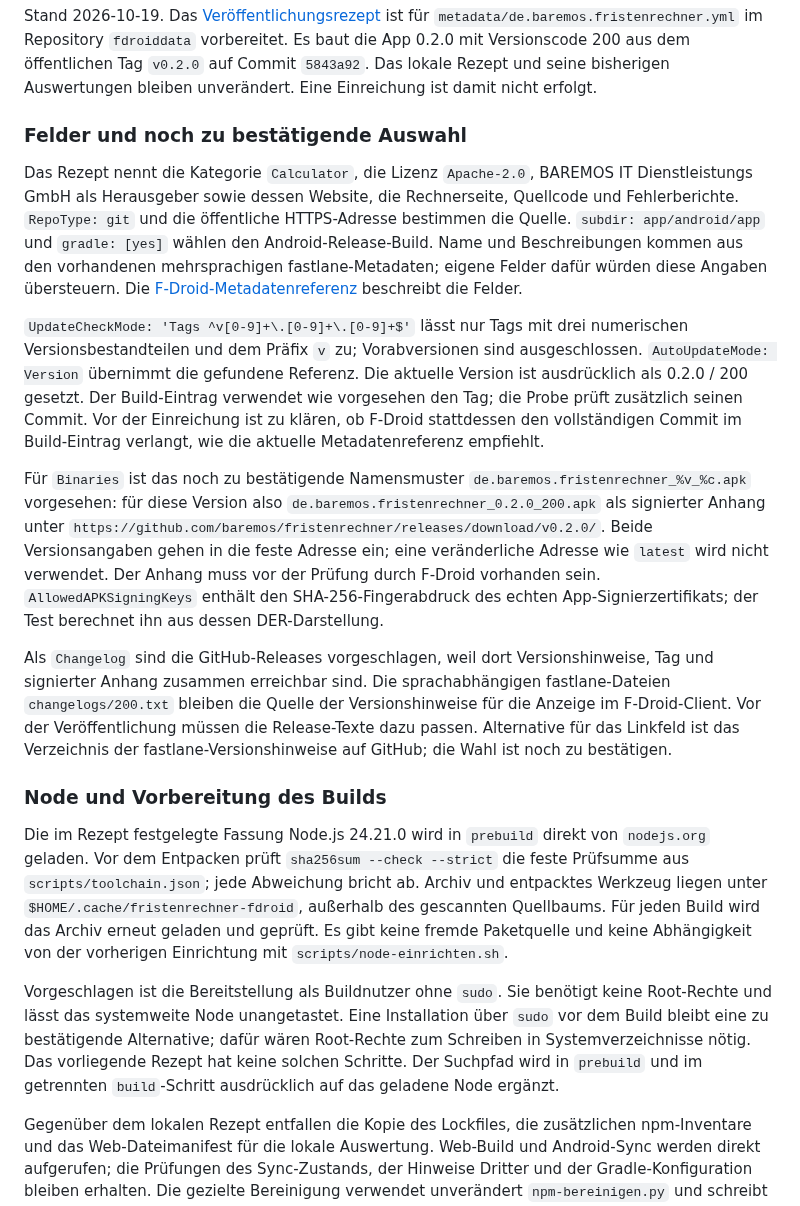
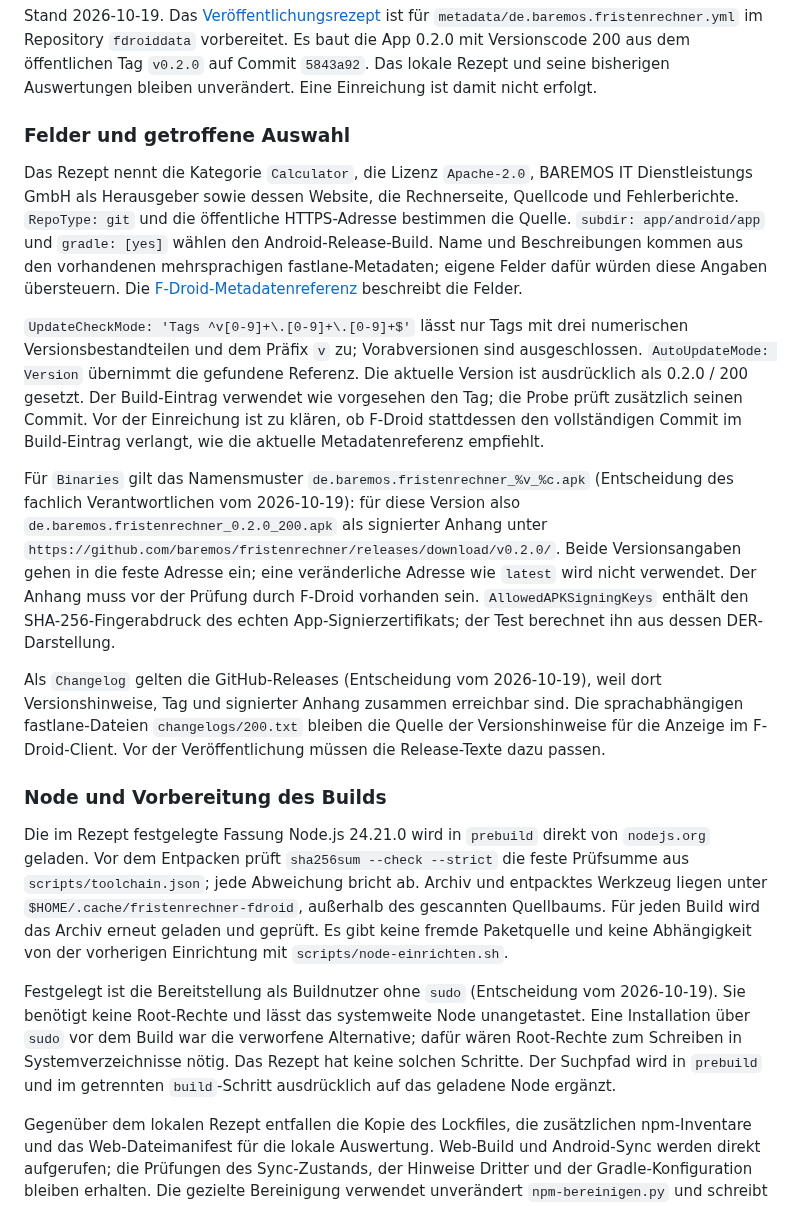
Before and after one commit to baremos/fristenrechner, a Markdown page: docs/fdroid-build.md, the part around the change. Drawn GitHub-style.

Commit message:
F-Droid: Entscheidungen zum Veröffentlichungsrezept eingetragen
Namensmuster des Release-Anhangs, Changelog auf die GitHub-Releases und Node ohne sudo
sind am 2026-10-19 vom fachlich Verantwortlichen festgelegt; die Doku nennt sie nicht mehr
als zu bestätigende Vorschläge. Rezept unverändert.

Co-Authored-By: Claude Fable 5.1 <noreply@anthropic.com>

```diff
--- a/docs/fdroid-build.md
+++ b/docs/fdroid-build.md
@@ -714,21 +714,21 @@ Gebaut wurde `main` am Stand `5843a92` (Fassung 0.2.0, `versionCode` 200) aus ei
 
 Stand 2026-10-19. Das [Veröffentlichungsrezept](../scripts/fdroid/veroeffentlichung/de.baremos.fristenrechner.yml) ist für `metadata/de.baremos.fristenrechner.yml` im Repository `fdroiddata` vorbereitet. Es baut die App 0.2.0 mit Versionscode 200 aus dem öffentlichen Tag `v0.2.0` auf Commit `5843a92`. Das lokale Rezept und seine bisherigen Auswertungen bleiben unverändert. Eine Einreichung ist damit nicht erfolgt.
 
-### Felder und noch zu bestätigende Auswahl
+### Felder und getroffene Auswahl
 
 Das Rezept nennt die Kategorie `Calculator`, die Lizenz `Apache-2.0`, BAREMOS IT Dienstleistungs GmbH als Herausgeber sowie dessen Website, die Rechnerseite, Quellcode und Fehlerberichte. `RepoType: git` und die öffentliche HTTPS-Adresse bestimmen die Quelle. `subdir: app/android/app` und `gradle: [yes]` wählen den Android-Release-Build. Name und Beschreibungen kommen aus den vorhandenen mehrsprachigen fastlane-Metadaten; eigene Felder dafür würden diese Angaben übersteuern. Die [F-Droid-Metadatenreferenz](https://f-droid.org/docs/Build_Metadata_Reference/) beschreibt die Felder.
 
 `UpdateCheckMode: 'Tags ^v[0-9]+\.[0-9]+\.[0-9]+$'` lässt nur Tags mit drei numerischen Versionsbestandteilen und dem Präfix `v` zu; Vorabversionen sind ausgeschlossen. `AutoUpdateMode: Version` übernimmt die gefundene Referenz. Die aktuelle Version ist ausdrücklich als 0.2.0 / 200 gesetzt. Der Build-Eintrag verwendet wie vorgesehen den Tag; die Probe prüft zusätzlich seinen Commit. Vor der Einreichung ist zu klären, ob F-Droid stattdessen den vollständigen Commit im Build-Eintrag verlangt, wie die aktuelle Metadatenreferenz empfiehlt.
 
-Für `Binaries` ist das noch zu bestätigende Namensmuster `de.baremos.fristenrechner_%v_%c.apk` vorgesehen: für diese Version also `de.baremos.fristenrechner_0.2.0_200.apk` als signierter Anhang unter `https://github.com/baremos/fristenrechner/releases/download/v0.2.0/`. Beide Versionsangaben gehen in die feste Adresse ein; eine veränderliche Adresse wie `latest` wird nicht verwendet. Der Anhang muss vor der Prüfung durch F-Droid vorhanden sein. `AllowedAPKSigningKeys` enthält den SHA-256-Fingerabdruck des echten App-Signierzertifikats; der Test berechnet ihn aus dessen DER-Darstellung.
+Für `Binaries` gilt das Namensmuster `de.baremos.fristenrechner_%v_%c.apk` (Entscheidung des fachlich Verantwortlichen vom 2026-10-19): für diese Version also `de.baremos.fristenrechner_0.2.0_200.apk` als signierter Anhang unter `https://github.com/baremos/fristenrechner/releases/download/v0.2.0/`. Beide Versionsangaben gehen in die feste Adresse ein; eine veränderliche Adresse wie `latest` wird nicht verwendet. Der Anhang muss vor der Prüfung durch F-Droid vorhanden sein. `AllowedAPKSigningKeys` enthält den SHA-256-Fingerabdruck des echten App-Signierzertifikats; der Test berechnet ihn aus dessen DER-Darstellung.
 
-Als `Changelog` sind die GitHub-Releases vorgeschlagen, weil dort Versionshinweise, Tag und signierter Anhang zusammen erreichbar sind. Die sprachabhängigen fastlane-Dateien `changelogs/200.txt` bleiben die Quelle der Versionshinweise für die Anzeige im F-Droid-Client. Vor der Veröffentlichung müssen die Release-Texte dazu passen. Alternative für das Linkfeld ist das Verzeichnis der fastlane-Versionshinweise auf GitHub; die Wahl ist noch zu bestätigen.
+Als `Changelog` gelten die GitHub-Releases (Entscheidung vom 2026-10-19), weil dort Versionshinweise, Tag und signierter Anhang zusammen erreichbar sind. Die sprachabhängigen fastlane-Dateien `changelogs/200.txt` bleiben die Quelle der Versionshinweise für die Anzeige im F-Droid-Client. Vor der Veröffentlichung müssen die Release-Texte dazu passen.
 
 ### Node und Vorbereitung des Builds
 
 Die im Rezept festgelegte Fassung Node.js 24.21.0 wird in `prebuild` direkt von `nodejs.org` geladen. Vor dem Entpacken prüft `sha256sum --check --strict` die feste Prüfsumme aus `scripts/toolchain.json`; jede Abweichung bricht ab. Archiv und entpacktes Werkzeug liegen unter `$HOME/.cache/fristenrechner-fdroid`, außerhalb des gescannten Quellbaums. Für jeden Build wird das Archiv erneut geladen und geprüft. Es gibt keine fremde Paketquelle und keine Abhängigkeit von der vorherigen Einrichtung mit `scripts/node-einrichten.sh`.
 
-Vorgeschlagen ist die Bereitstellung als Buildnutzer ohne `sudo`. Sie benötigt keine Root-Rechte und lässt das systemweite Node unangetastet. Eine Installation über `sudo` vor dem Build bleibt eine zu bestätigende Alternative; dafür wären Root-Rechte zum Schreiben in Systemverzeichnisse nötig. Das vorliegende Rezept hat keine solchen Schritte. Der Suchpfad wird in `prebuild` und im getrennten `build`-Schritt ausdrücklich auf das geladene Node ergänzt.
+Festgelegt ist die Bereitstellung als Buildnutzer ohne `sudo` (Entscheidung vom 2026-10-19). Sie benötigt keine Root-Rechte und lässt das systemweite Node unangetastet. Eine Installation über `sudo` vor dem Build war die verworfene Alternative; dafür wären Root-Rechte zum Schreiben in Systemverzeichnisse nötig. Das Rezept hat keine solchen Schritte. Der Suchpfad wird in `prebuild` und im getrennten `build`-Schritt ausdrücklich auf das geladene Node ergänzt.
 
 Gegenüber dem lokalen Rezept entfallen die Kopie des Lockfiles, die zusätzlichen npm-Inventare und das Web-Dateimanifest für die lokale Auswertung. Web-Build und Android-Sync werden direkt aufgerufen; die Prüfungen des Sync-Zustands, der Hinweise Dritter und der Gradle-Konfiguration bleiben erhalten. Die gezielte Bereinigung verwendet unverändert `npm-bereinigen.py` und schreibt dessen notwendigen Bericht als `fdroid-bereinigung.json` in die Wurzel des Build-Klons. Es gibt weder `scandelete` noch eine Scanner-Ausnahme. Im `build`-Schritt bleibt die Kontrolle der Android-Quellen nach dem Scanner erhalten; Gradle startet anschließend durch F-Droid.
 
```
